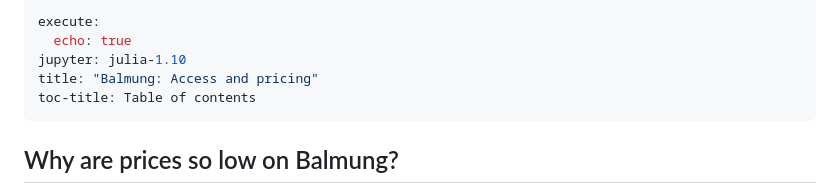
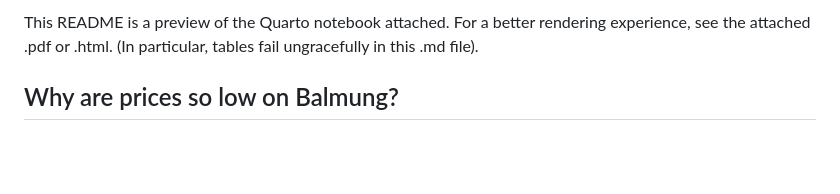
Before and after one commit to sidek/BalmungPrices, a Markdown page: readme.md, the part around the change. GitHub-like rendering; blank space fills up the shorter version.

Commit message:
Update readme.md
Warn that the .md version isn't as high quality.

```diff
--- a/readme.md
+++ b/readme.md
@@ -1,10 +1,5 @@
----
-execute:
-  echo: true
-jupyter: julia-1.10
-title: "Balmung: Access and pricing"
-toc-title: Table of contents
----
+
+This README is a preview of the Quarto notebook attached. For a better rendering experience, see the attached .pdf or .html. (In particular, tables fail ungracefully in this .md file).
 
 ## Why are prices so low on Balmung?
 
```
